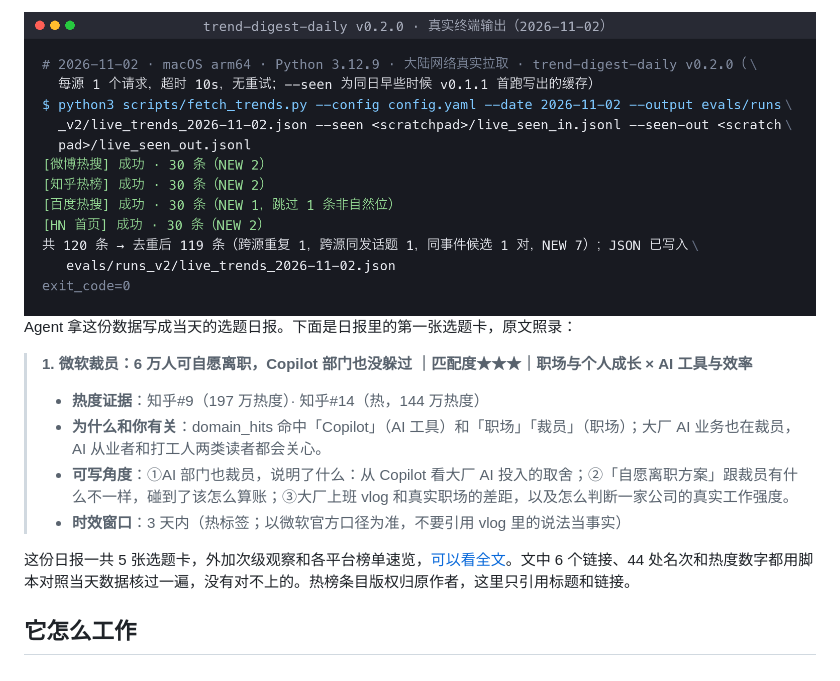
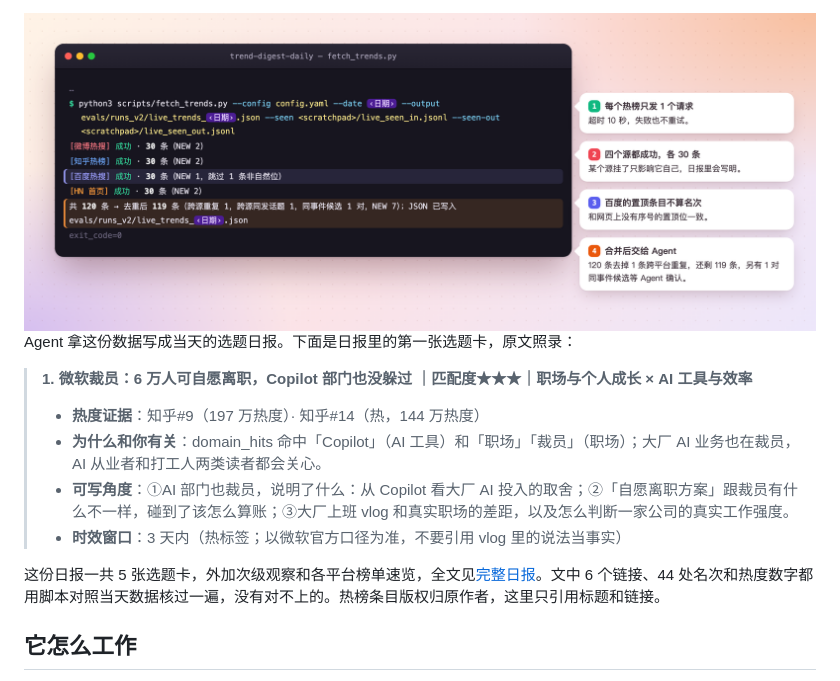
Before and after one commit to JuneYaooo/trend-digest-daily, a Markdown page: README.md, the part around one of its changes. GitHub-like rendering; pictures changed too: docs/assets/live-trends-terminal.png.

Commit message:
docs：重做 README 配图并去除日期
Co-Authored-By: Claude Opus 5.5 <noreply@anthropic.com>

```diff
--- a/README.md
+++ b/README.md
@@ -29,7 +29,7 @@ Agent 拿这份数据写成当天的选题日报。下面是日报里的第一
 > - **可写角度**：①AI 部门也裁员，说明了什么：从 Copilot 看大厂 AI 投入的取舍；②「自愿离职方案」跟裁员有什么不一样，碰到了该怎么算账；③大厂上班 vlog 和真实职场的差距，以及怎么判断一家公司的真实工作强度。
 > - **时效窗口**：3 天内（热标签；以微软官方口径为准，不要引用 vlog 里的说法当事实）
 
-这份日报一共 5 张选题卡，外加次级观察和各平台榜单速览，[可以看全文](./evals/runs_v2/live_report_2026-11-02.md)。文中 6 个链接、44 处名次和热度数字都用脚本对照当天数据核过一遍，没有对不上的。热榜条目版权归原作者，这里只引用标题和链接。
+这份日报一共 5 张选题卡，外加次级观察和各平台榜单速览，全文见[完整日报](./evals/runs_v2/live_report_2026-11-02.md)。文中 6 个链接、44 处名次和热度数字都用脚本对照当天数据核过一遍，没有对不上的。热榜条目版权归原作者，这里只引用标题和链接。
 
 ## 它怎么工作
 
```
Also changed, not shown: other parts of README.md (+7 -3 lines), 4 other files.
